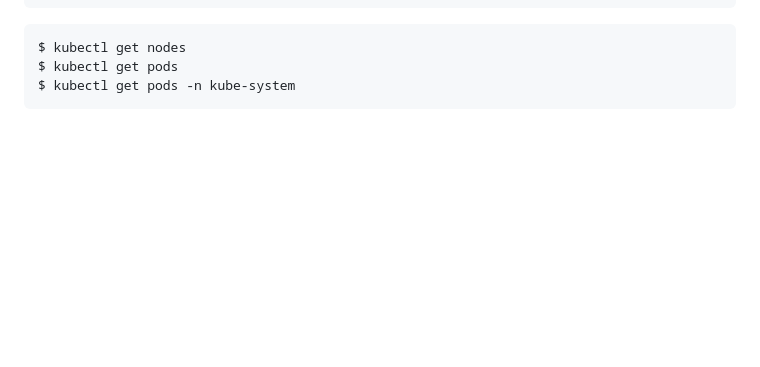
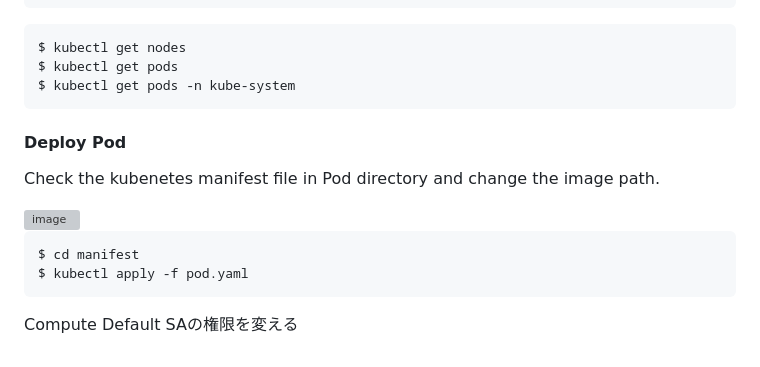
Before and after one commit to yhori991/gke-tutorial, a Markdown page: README.md, the part around the change. Rendered like a GitHub page; blank space fills up the shorter version; grey boxes are pictures that could not be loaded.

````diff
--- a/README.md
+++ b/README.md
@@ -151,3 +151,15 @@ $ kubectl get nodes
 $ kubectl get pods
 $ kubectl get pods -n kube-system
 ```
+
+#### Deploy Pod
+
+Check the kubenetes manifest file in Pod directory and change the image path.
+
+<img width="1254" alt="image" src="https://user-images.githubusercontent.com/111631457/222085805-5c500abf-6083-4a79-9871-0a7bbe97e5a6.png">
+
+```
+$ cd manifest
+$ kubectl apply -f pod.yaml
+```
+Compute Default SAの権限を変える
````
